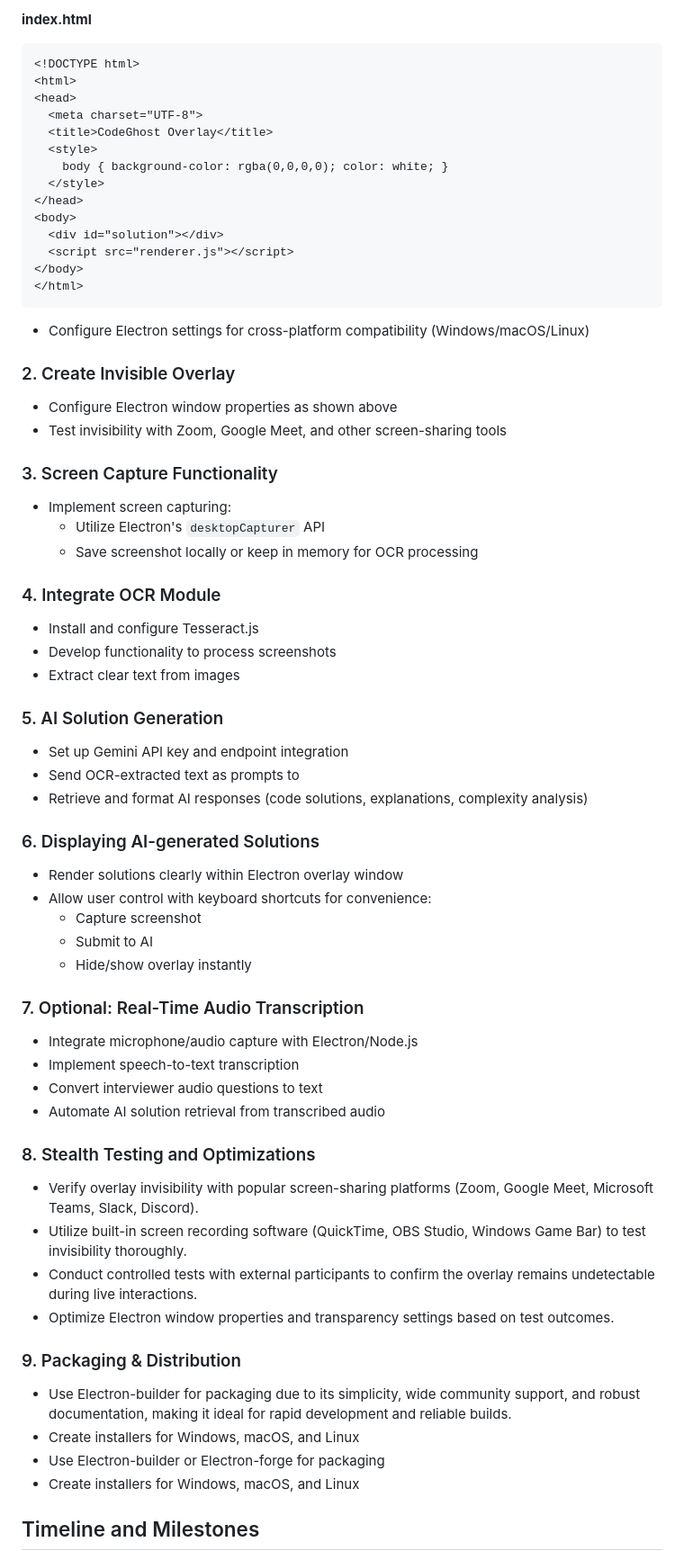
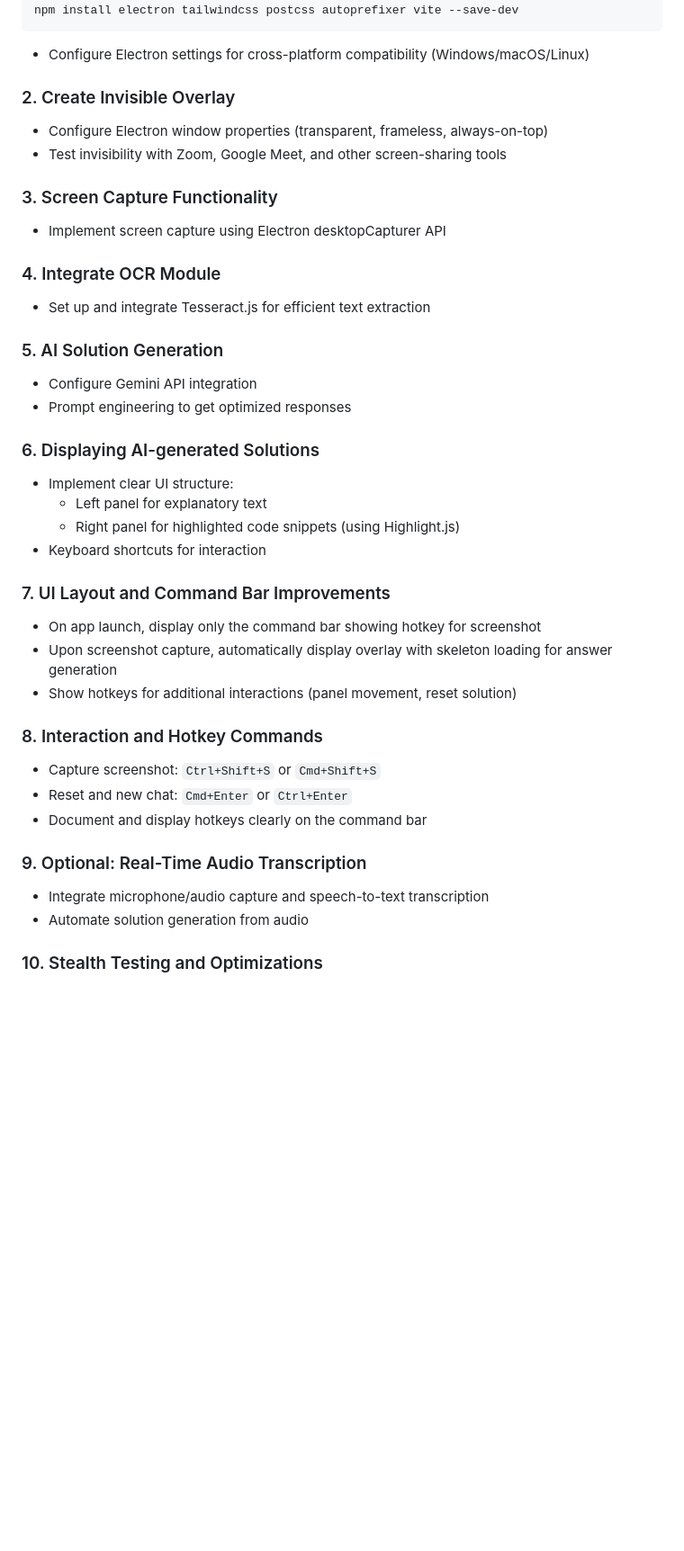
Before and after one commit to dhruv465/CodeGhost, a Markdown page: CodeGhost-Plan.md, the part around one of its changes. Shown at 90% size. Rendered like a GitHub page; blank space fills up the shorter version.

````diff
--- a/CodeGhost-Plan.md
+++ b/CodeGhost-Plan.md
@@ -70,75 +35,49 @@ app.whenReady().then(createWindow);
-**index.html**
-
-```html
-<!DOCTYPE html>
-<html>
-<head>
-  <meta charset="UTF-8">
-  <title>CodeGhost Overlay</title>
-  <style>
-    body { background-color: rgba(0,0,0,0); color: white; }
-  </style>
-</head>
-<body>
-  <div id="solution"></div>
-  <script src="renderer.js"></script>
-</body>
-</html>
+npm install electron tailwindcss postcss autoprefixer vite --save-dev
 ```
 
 - Configure Electron settings for cross-platform compatibility (Windows/macOS/Linux)
 
 ### 2. Create Invisible Overlay
 
-- Configure Electron window properties as shown above
+- Configure Electron window properties (transparent, frameless, always-on-top)
 - Test invisibility with Zoom, Google Meet, and other screen-sharing tools
 
 ### 3. Screen Capture Functionality
 
-- Implement screen capturing:
-  - Utilize Electron's `desktopCapturer` API
-  - Save screenshot locally or keep in memory for OCR processing
+- Implement screen capture using Electron desktopCapturer API
 
 ### 4. Integrate OCR Module
 
-- Install and configure Tesseract.js
-- Develop functionality to process screenshots
-- Extract clear text from images
+- Set up and integrate Tesseract.js for efficient text extraction
 
 ### 5. AI Solution Generation
 
-- Set up Gemini API key and endpoint integration
-- Send OCR-extracted text as prompts to
-- Retrieve and format AI responses (code solutions, explanations, complexity analysis)
+- Configure Gemini API integration
+- Prompt engineering to get optimized responses
 
 ### 6. Displaying AI-generated Solutions
 
-- Render solutions clearly within Electron overlay window
-- Allow user control with keyboard shortcuts for convenience:
-  - Capture screenshot
-  - Submit to AI
-  - Hide/show overlay instantly
+- Implement clear UI structure:
+  - Left panel for explanatory text
+  - Right panel for highlighted code snippets (using Highlight.js)
+- Keyboard shortcuts for interaction
 
-### 7. Optional: Real-Time Audio Transcription
+### 7. UI Layout and Command Bar Improvements
 
-- Integrate microphone/audio capture with Electron/Node.js
-- Implement speech-to-text transcription
-- Convert interviewer audio questions to text
-- Automate AI solution retrieval from transcribed audio
+- On app launch, display only the command bar showing hotkey for screenshot
+- Upon screenshot capture, automatically display overlay with skeleton loading for answer generation
+- Show hotkeys for additional interactions (panel movement, reset solution)
 
-### 8. Stealth Testing and Optimizations
+### 8. Interaction and Hotkey Commands
 
-- Verify overlay invisibility with popular screen-sharing platforms (Zoom, Google Meet, Microsoft Teams, Slack, Discord).
-- Utilize built-in screen recording software (QuickTime, OBS Studio, Windows Game Bar) to test invisibility thoroughly.
-- Conduct controlled tests with external participants to confirm the overlay remains undetectable during live interactions.
-- Optimize Electron window properties and transparency settings based on test outcomes.
+- Capture screenshot: `Ctrl+Shift+S` or `Cmd+Shift+S`
+- Reset and new chat: `Cmd+Enter` or `Ctrl+Enter`
+- Document and display hotkeys clearly on the command bar
 
-### 9. Packaging & Distribution
+### 9. Optional: Real-Time Audio Transcription
 
-- Use Electron-builder for packaging due to its simplicity, wide community support, and robust documentation, making it ideal for rapid development and reliable builds.
-- Create installers for Windows, macOS, and Linux
-- Use Electron-builder or Electron-forge for packaging
-- Create installers for Windows, macOS, and Linux
+- Integrate microphone/audio capture and speech-to-text transcription
+- Automate solution generation from audio
 
-## Timeline and Milestones
+### 10. Stealth Testing and Optimizations
 
````
Also changed, not shown: other parts of CodeGhost-Plan.md (+48 -71 lines).
